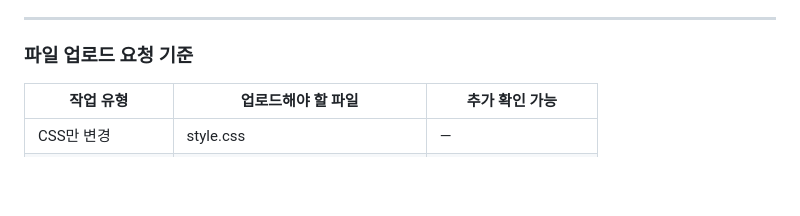
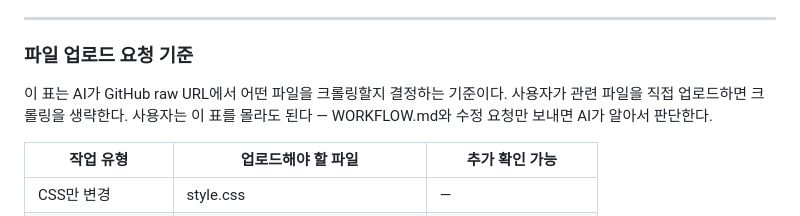
Before and after one commit to leftjap/lang-app, a Markdown page: WORKFLOW.md, the part around one of its changes. GitHub-like rendering; blank space fills up the shorter version.

```diff
--- a/WORKFLOW.md
+++ b/WORKFLOW.md
@@ -87,6 +95,10 @@ Copy
 ---
 
 ### 파일 업로드 요청 기준
+
+이 표는 AI가 GitHub raw URL에서 어떤 파일을 크롤링할지 결정하는 기준이다.
+사용자가 관련 파일을 직접 업로드하면 크롤링을 생략한다.
+사용자는 이 표를 몰라도 된다 — WORKFLOW.md와 수정 요청만 보내면 AI가 알아서 판단한다.
 
 | 작업 유형 | 업로드해야 할 파일 | 추가 확인 가능 |
 |---|---|---|
```
Also changed, not shown: other parts of WORKFLOW.md (+102 -17 lines).
